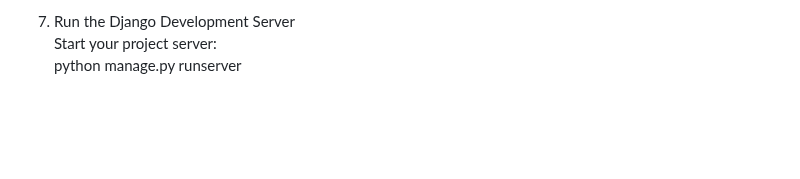
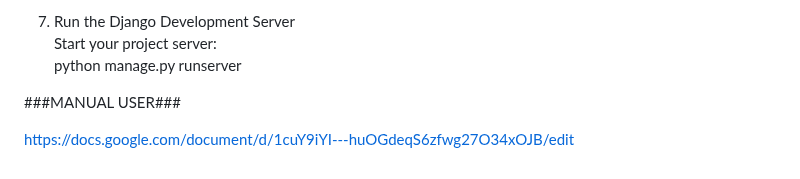
Before and after one commit to roro11fr/IpBackend, a Markdown page: README.md, the part around the change. Rendered like a GitHub page; blank space fills up the shorter version.

```diff
--- a/README.md
+++ b/README.md
@@ -85,3 +85,10 @@ python manage.py migrate
 7. Run the Django Development Server
 Start your project server:
 python manage.py runserver
+
+
+
+
+###MANUAL USER###
+
+https://docs.google.com/document/d/1cuY9iYI---huOGdeqS6zfwg27O34xOJB/edit
```
